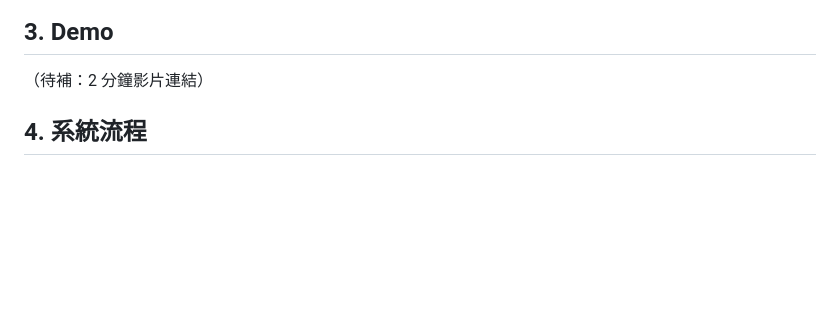
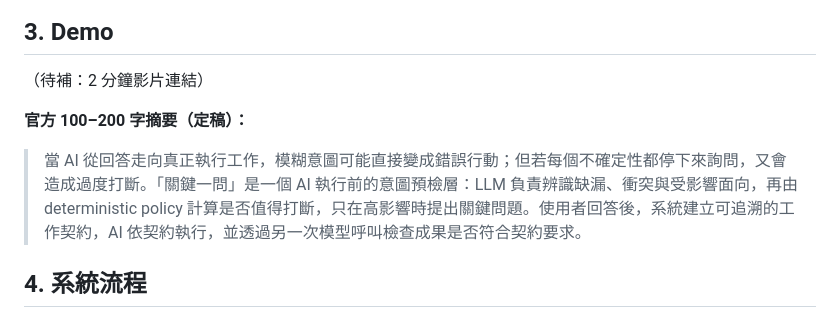
Before and after one commit to anesa86/guanjian-yiwen-mvp, a Markdown page: README.md, the part around the change. Drawn GitHub-style; blank space fills up the shorter version.

Commit message:
docs: finalize 200-word official submission summary

```diff
--- a/README.md
+++ b/README.md
@@ -29,6 +29,9 @@ AI 正在從「回答問題」走向「真正執行工作」。這個轉變帶
 ## 3. Demo
 
 （待補：2 分鐘影片連結）
+
+**官方 100–200 字摘要（定稿）：**
+> 當 AI 從回答走向真正執行工作，模糊意圖可能直接變成錯誤行動；但若每個不確定性都停下來詢問，又會造成過度打斷。「關鍵一問」是一個 AI 執行前的意圖預檢層：LLM 負責辨識缺漏、衝突與受影響面向，再由 deterministic policy 計算是否值得打斷，只在高影響時提出關鍵問題。使用者回答後，系統建立可追溯的工作契約，AI 依契約執行，並透過另一次模型呼叫檢查成果是否符合契約要求。
 
 ## 4. 系統流程
 
```
